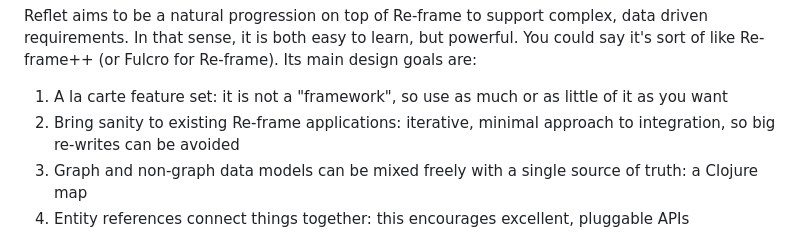
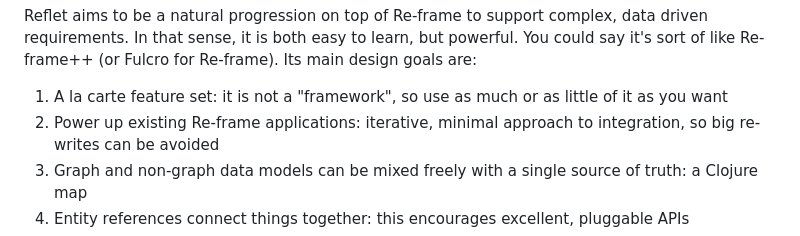
Before and after one commit to zalky/reflet, a Markdown page: README.md, the part around the change. Drawn GitHub-style.

```diff
--- a/README.md
+++ b/README.md
@@ -23,7 +23,7 @@ Fulcro for Re-frame). Its main design goals are:
 
 1. A la carte feature set: it is not a "framework", so use as much or
    as little of it as you want
-2. Bring sanity to existing Re-frame applications: iterative, minimal
+2. Power up existing Re-frame applications: iterative, minimal
    approach to integration, so big re-writes can be avoided
 3. Graph and non-graph data models can be mixed freely with a single
    source of truth: a Clojure map
```
